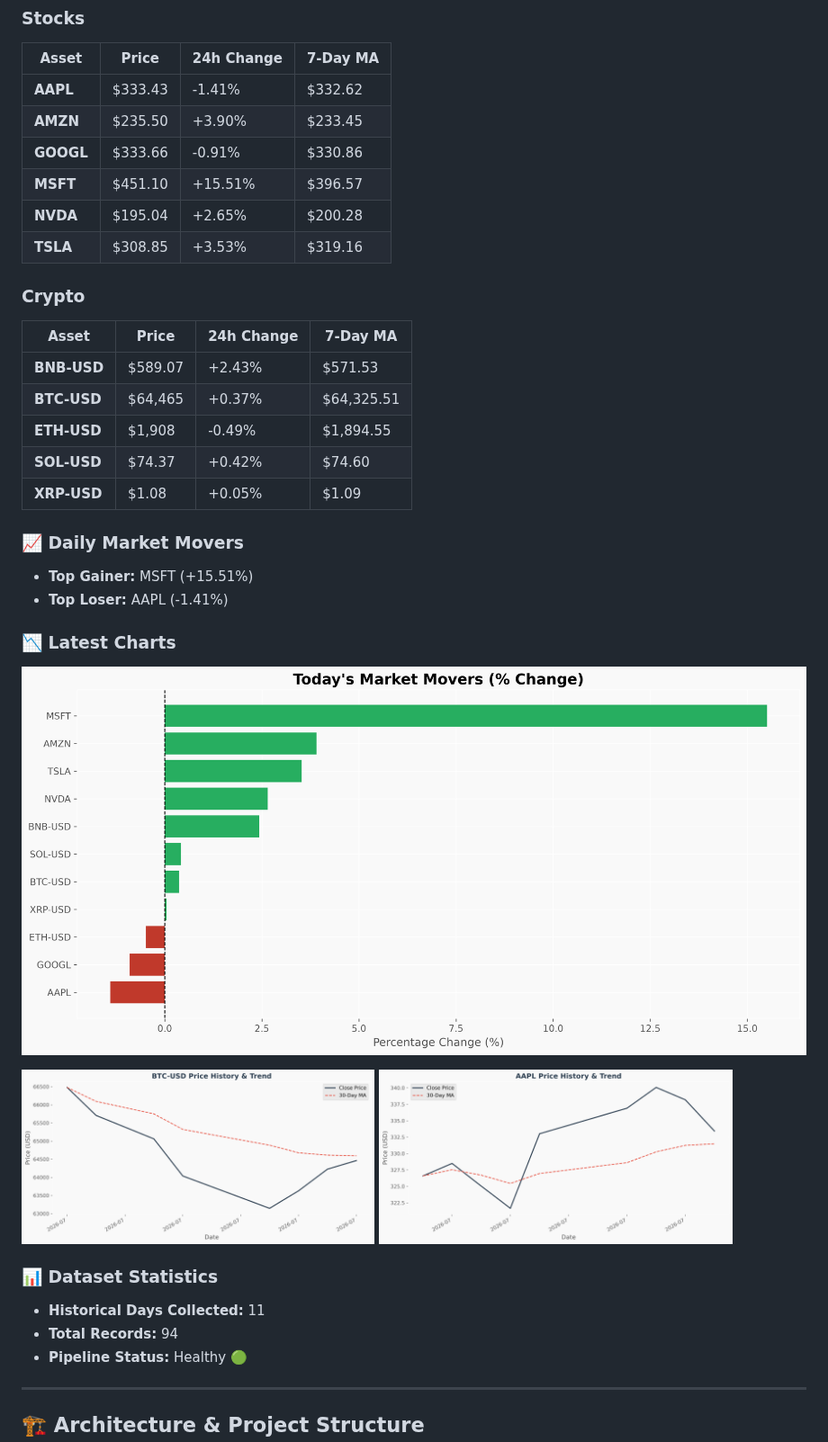
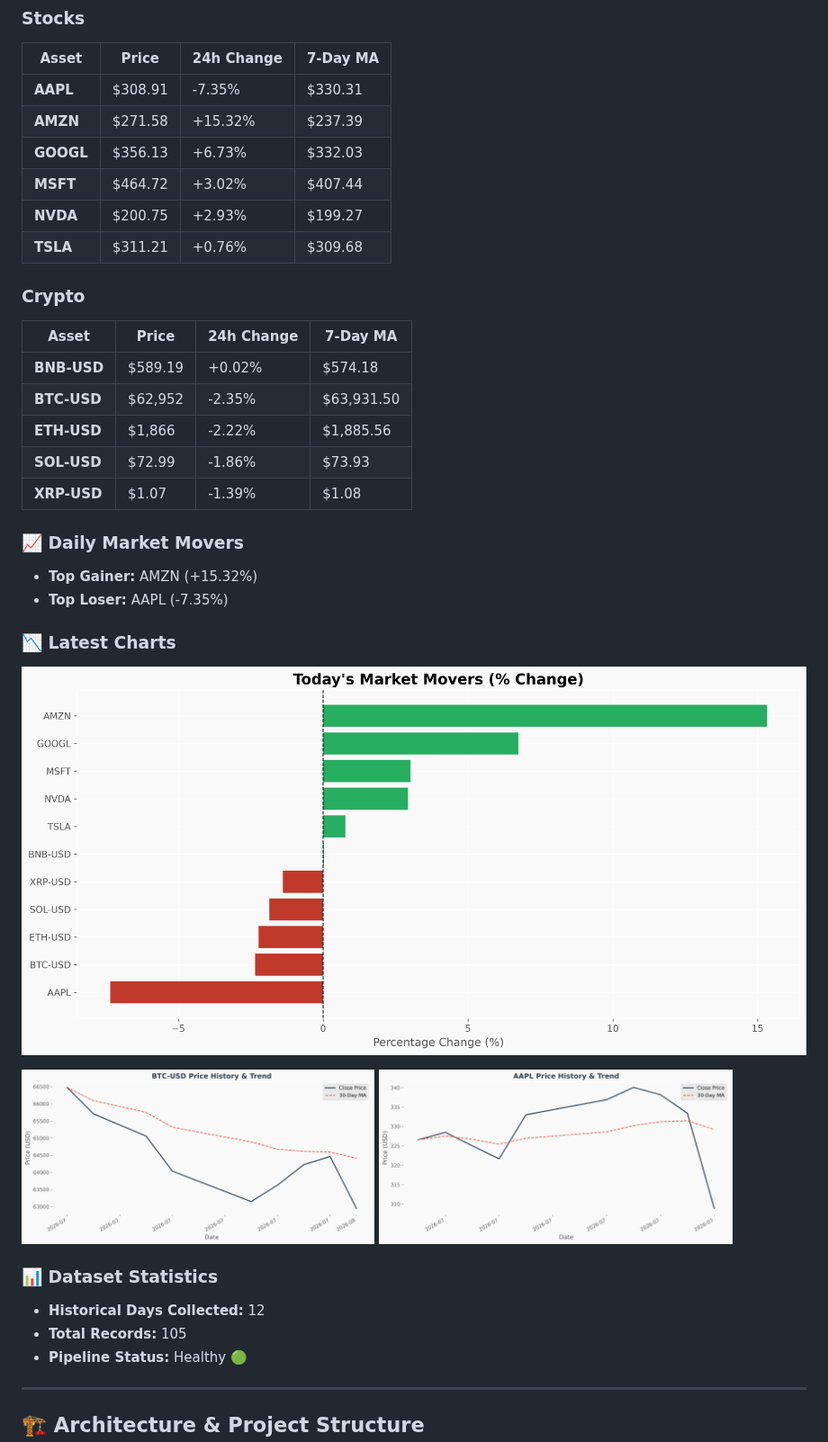
Before and after one commit to Mohammedimad01/market-data-pipeline, a Markdown page: README.md, the part around one of its changes. Shown at 90% size. GitHub-like rendering; pictures changed too: charts/aapl_price.png, charts/btc_price.png, charts/portfolio_summary.png.

Commit message:
Daily Market Update - 2026-08-01

```diff
--- a/README.md
+++ b/README.md
@@ -16,27 +16,27 @@ A production-ready data engineering pipeline that automatically collects daily s
 
 | Asset | Price | 24h Change | 7-Day MA |
 |-------|-------|------------|----------|
-| **AAPL** | $333.43 | -1.41% | $332.62 |
-| **AMZN** | $235.50 | +3.90% | $233.45 |
-| **GOOGL** | $333.66 | -0.91% | $330.86 |
-| **MSFT** | $451.10 | +15.51% | $396.57 |
-| **NVDA** | $195.04 | +2.65% | $200.28 |
-| **TSLA** | $308.85 | +3.53% | $319.16 |
+| **AAPL** | $308.91 | -7.35% | $330.31 |
+| **AMZN** | $271.58 | +15.32% | $237.39 |
+| **GOOGL** | $356.13 | +6.73% | $332.03 |
+| **MSFT** | $464.72 | +3.02% | $407.44 |
+| **NVDA** | $200.75 | +2.93% | $199.27 |
+| **TSLA** | $311.21 | +0.76% | $309.68 |
 
 ### Crypto
 
 | Asset | Price | 24h Change | 7-Day MA |
 |-------|-------|------------|----------|
-| **BNB-USD** | $589.07 | +2.43% | $571.53 |
-| **BTC-USD** | $64,465 | +0.37% | $64,325.51 |
-| **ETH-USD** | $1,908 | -0.49% | $1,894.55 |
-| **SOL-USD** | $74.37 | +0.42% | $74.60 |
-| **XRP-USD** | $1.08 | +0.05% | $1.09 |
+| **BNB-USD** | $589.19 | +0.02% | $574.18 |
+| **BTC-USD** | $62,952 | -2.35% | $63,931.50 |
+| **ETH-USD** | $1,866 | -2.22% | $1,885.56 |
+| **SOL-USD** | $72.99 | -1.86% | $73.93 |
+| **XRP-USD** | $1.07 | -1.39% | $1.08 |
 
 ### 📈 Daily Market Movers
 
-- **Top Gainer:** MSFT (+15.51%)
-- **Top Loser:** AAPL (-1.41%)
+- **Top Gainer:** AMZN (+15.32%)
+- **Top Loser:** AAPL (-7.35%)
 
 ### 📉 Latest Charts
 
@@ -49,8 +49,8 @@ A production-ready data engineering pipeline that automatically collects daily s
 
 ### 📊 Dataset Statistics
 
-- **Historical Days Collected:** 11
-- **Total Records:** 94
+- **Historical Days Collected:** 12
+- **Total Records:** 105
 - **Pipeline Status:** Healthy 🟢
 
 <!-- DASHBOARD_END -->
```
Also changed, not shown: other parts of README.md (+1 -1 lines), charts/eth_price.png, 3 other files.
